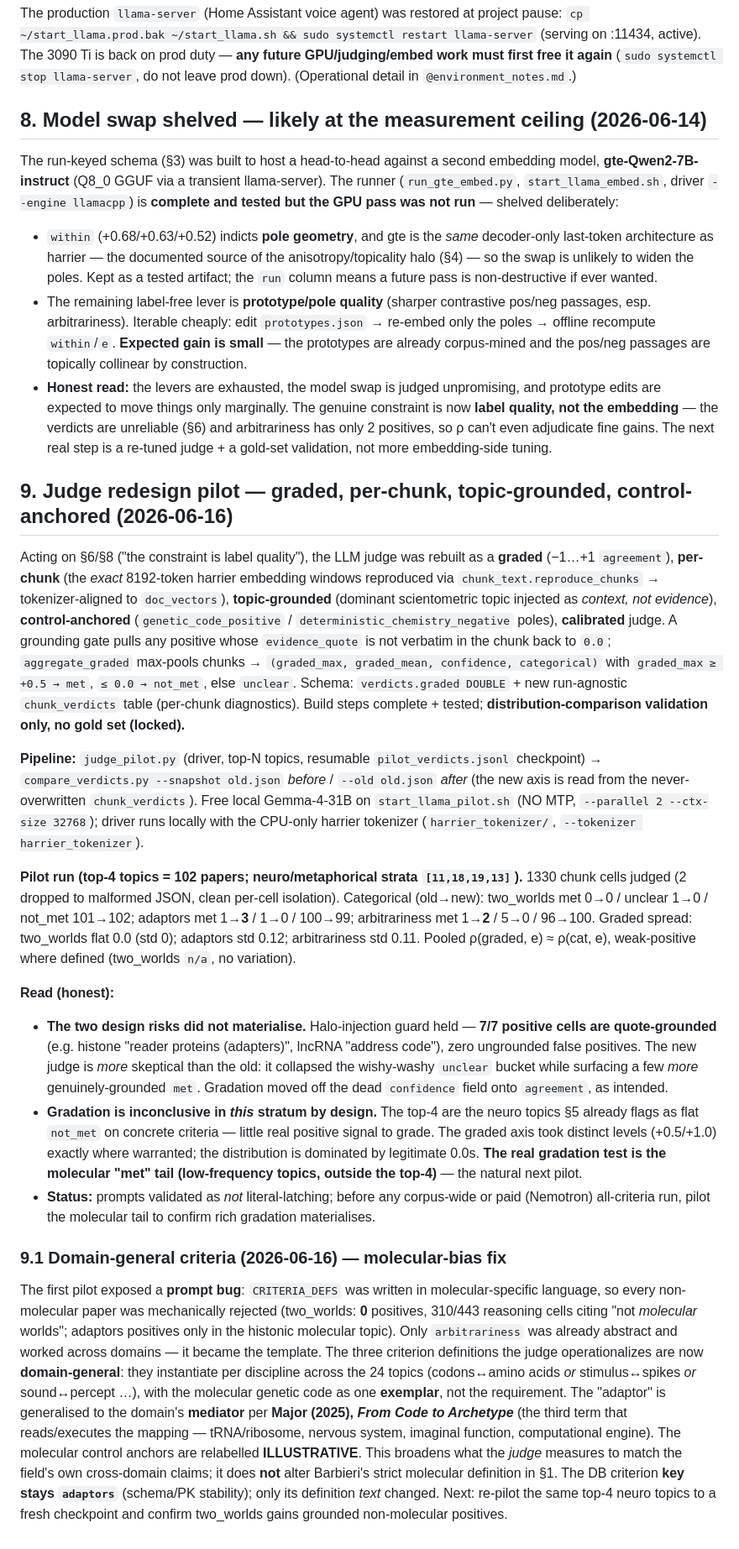
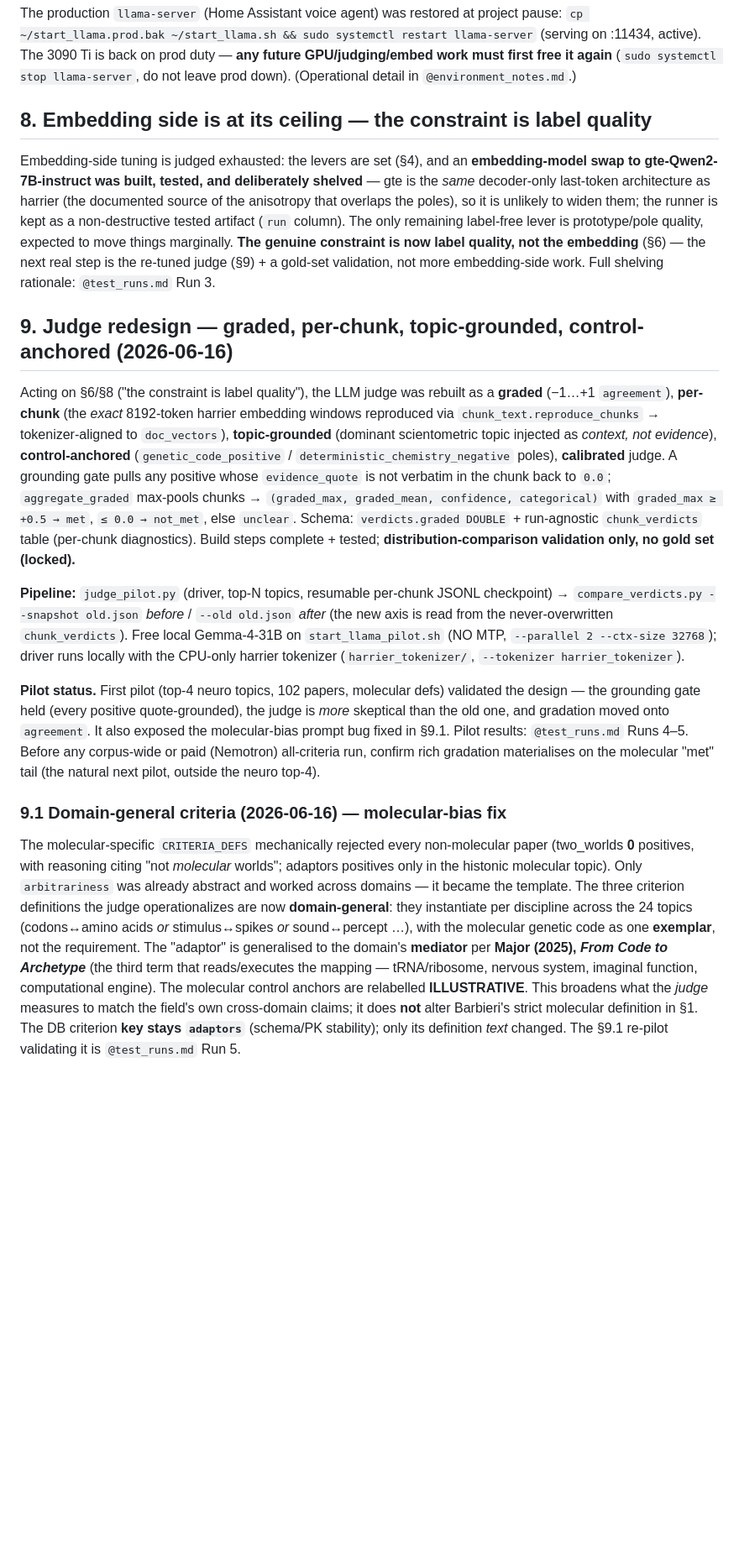
Before and after one commit to gjmulder/code-biology-database, a Markdown page: CLAUDE.md, the part around one of its changes. Shown at 84% size. GitHub-like rendering; blank space fills up the shorter version.

```diff
--- a/CLAUDE.md
+++ b/CLAUDE.md
@@ -310,27 +281,18 @@ on :11434, active). The 3090 Ti is back on prod duty — **any future GPU/judgin
 must first free it again** (`sudo systemctl stop llama-server`, do not leave prod down).
 (Operational detail in `@environment_notes.md`.)
 
-## 8. Model swap shelved — likely at the measurement ceiling (2026-06-14)
+## 8. Embedding side is at its ceiling — the constraint is label quality
 
-The run-keyed schema (§3) was built to host a head-to-head against a second embedding model,
-**gte-Qwen2-7B-instruct** (Q8_0 GGUF via a transient llama-server). The runner
-(`run_gte_embed.py`, `start_llama_embed.sh`, driver `--engine llamacpp`) is **complete and
-tested but the GPU pass was not run** — shelved deliberately:
-- `within` (+0.68/+0.63/+0.52) indicts **pole geometry**, and gte is the *same* decoder-only
-  last-token architecture as harrier — the documented source of the anisotropy/topicality
-  halo (§4) — so the swap is unlikely to widen the poles. Kept as a tested artifact; the
-  `run` column means a future pass is non-destructive if ever wanted.
-- The remaining label-free lever is **prototype/pole quality** (sharper contrastive pos/neg
-  passages, esp. arbitrariness). Iterable cheaply: edit `prototypes.json` → re-embed only the
-  poles → offline recompute `within`/`e`. **Expected gain is small** — the prototypes are
-  already corpus-mined and the pos/neg passages are topically collinear by construction.
-- **Honest read:** the levers are exhausted, the model swap is judged unpromising, and
-  prototype edits are expected to move things only marginally. The genuine constraint is now
-  **label quality, not the embedding** — the verdicts are unreliable (§6) and arbitrariness
-  has only 2 positives, so ρ can't even adjudicate fine gains. The next real step is a
-  re-tuned judge + a gold-set validation, not more embedding-side tuning.
+Embedding-side tuning is judged exhausted: the levers are set (§4), and an **embedding-model
+swap to gte-Qwen2-7B-instruct was built, tested, and deliberately shelved** — gte is the *same*
+decoder-only last-token architecture as harrier (the documented source of the anisotropy that
+overlaps the poles), so it is unlikely to widen them; the runner is kept as a non-destructive
+tested artifact (`run` column). The only remaining label-free lever is prototype/pole quality,
+expected to move things marginally. **The genuine constraint is now label quality, not the
+embedding** (§6) — the next real step is the re-tuned judge (§9) + a gold-set validation, not
+more embedding-side work. Full shelving rationale: `@test_runs.md` Run 3.
 
-## 9. Judge redesign pilot — graded, per-chunk, topic-grounded, control-anchored (2026-06-16)
+## 9. Judge redesign — graded, per-chunk, topic-grounded, control-anchored (2026-06-16)
 
 Acting on §6/§8 ("the constraint is label quality"), the LLM judge was rebuilt as a **graded**
 (−1…+1 `agreement`), **per-chunk** (the *exact* 8192-token harrier embedding windows reproduced
@@ -340,48 +302,33 @@ via `chunk_text.reproduce_chunks` → tokenizer-aligned to `doc_vectors`), **top
 A grounding gate pulls any positive whose `evidence_quote` is not verbatim in the chunk back to
 `0.0`; `aggregate_graded` max-pools chunks → `(graded_max, graded_mean, confidence, categorical)`
 with `graded_max ≥ +0.5 → met`, `≤ 0.0 → not_met`, else `unclear`. Schema:
-`verdicts.graded DOUBLE` + new run-agnostic `chunk_verdicts` table (per-chunk diagnostics).
+`verdicts.graded DOUBLE` + run-agnostic `chunk_verdicts` table (per-chunk diagnostics).
 Build steps complete + tested; **distribution-comparison validation only, no gold set (locked).**
 
-**Pipeline:** `judge_pilot.py` (driver, top-N topics, resumable `pilot_verdicts.jsonl`
-checkpoint) → `compare_verdicts.py --snapshot old.json` *before* / `--old old.json` *after*
-(the new axis is read from the never-overwritten `chunk_verdicts`). Free local Gemma-4-31B on
+**Pipeline:** `judge_pilot.py` (driver, top-N topics, resumable per-chunk JSONL checkpoint) →
+`compare_verdicts.py --snapshot old.json` *before* / `--old old.json` *after* (the new axis is
+read from the never-overwritten `chunk_verdicts`). Free local Gemma-4-31B on
 `start_llama_pilot.sh` (NO MTP, `--parallel 2 --ctx-size 32768`); driver runs locally with the
 CPU-only harrier tokenizer (`harrier_tokenizer/`, `--tokenizer harrier_tokenizer`).
 
-**Pilot run (top-4 topics = 102 papers; neuro/metaphorical strata `[11,18,19,13]`).** 1330
-chunk cells judged (2 dropped to malformed JSON, clean per-cell isolation). Categorical
-(old→new): two_worlds met 0→0 / unclear 1→0 / not_met 101→102; adaptors met 1→**3** / 1→0 /
-100→99; arbitrariness met 1→**2** / 5→0 / 96→100. Graded spread: two_worlds flat 0.0 (std 0);
-adaptors std 0.12; arbitrariness std 0.11. Pooled ρ(graded, e) ≈ ρ(cat, e), weak-positive
-where defined (two_worlds `n/a`, no variation).
-
-**Read (honest):**
-- **The two design risks did not materialise.** Halo-injection guard held — **7/7 positive
-  cells are quote-grounded** (e.g. histone "reader proteins (adapters)", lncRNA "address
-  code"), zero ungrounded false positives. The new judge is *more* skeptical than the old: it
-  collapsed the wishy-washy `unclear` bucket while surfacing a few *more* genuinely-grounded
-  `met`. Gradation moved off the dead `confidence` field onto `agreement`, as intended.
-- **Gradation is inconclusive in *this* stratum by design.** The top-4 are the neuro topics
-  §5 already flags as flat `not_met` on concrete criteria — little real positive signal to
-  grade. The graded axis took distinct levels (+0.5/+1.0) exactly where warranted; the
-  distribution is dominated by legitimate 0.0s. **The real gradation test is the molecular
-  "met" tail (low-frequency topics, outside the top-4)** — the natural next pilot.
-- **Status:** prompts validated as *not* literal-latching; before any corpus-wide or paid
-  (Nemotron) all-criteria run, pilot the molecular tail to confirm rich gradation materialises.
+**Pilot status.** First pilot (top-4 neuro topics, 102 papers, molecular defs) validated the
+design — the grounding gate held (every positive quote-grounded), the judge is *more* skeptical
+than the old one, and gradation moved onto `agreement`. It also exposed the molecular-bias
+prompt bug fixed in §9.1. Pilot results: `@test_runs.md` Runs 4–5. Before any corpus-wide or
+paid (Nemotron) all-criteria run, confirm rich gradation materialises on the molecular "met"
+tail (the natural next pilot, outside the neuro top-4).
 
 ### 9.1 Domain-general criteria (2026-06-16) — molecular-bias fix
-The first pilot exposed a **prompt bug**: `CRITERIA_DEFS` was written in molecular-specific
-language, so every non-molecular paper was mechanically rejected (two_worlds: **0** positives,
-310/443 reasoning cells citing "not *molecular* worlds"; adaptors positives only in the histonic
-molecular topic). Only `arbitrariness` was already abstract and worked across domains — it became
-the template. The three criterion definitions the judge operationalizes are now **domain-general**:
-they instantiate per discipline across the 24 topics (codons↔amino acids *or* stimulus↔spikes *or*
-sound↔percept …), with the molecular genetic code as one **exemplar**, not the requirement. The
-"adaptor" is generalised to the domain's **mediator** per **Major (2025), *From Code to Archetype***
-(the third term that reads/executes the mapping — tRNA/ribosome, nervous system, imaginal function,
-computational engine). The molecular control anchors are relabelled **ILLUSTRATIVE**. This broadens
-what the *judge* measures to match the field's own cross-domain claims; it does **not** alter
-Barbieri's strict molecular definition in §1. The DB criterion **key stays `adaptors`** (schema/PK
-stability); only its definition *text* changed. Next: re-pilot the same top-4 neuro topics to a
-fresh checkpoint and confirm two_worlds gains grounded non-molecular positives.
+The molecular-specific `CRITERIA_DEFS` mechanically rejected every non-molecular paper
+(two_worlds **0** positives, with reasoning citing "not *molecular* worlds"; adaptors positives
+only in the histonic molecular topic). Only `arbitrariness` was already abstract and worked
+across domains — it became the template. The three criterion definitions the judge
+operationalizes are now **domain-general**: they instantiate per discipline across the 24 topics
+(codons↔amino acids *or* stimulus↔spikes *or* sound↔percept …), with the molecular genetic code
+as one **exemplar**, not the requirement. The "adaptor" is generalised to the domain's
+**mediator** per **Major (2025), *From Code to Archetype*** (the third term that reads/executes
+the mapping — tRNA/ribosome, nervous system, imaginal function, computational engine). The
+molecular control anchors are relabelled **ILLUSTRATIVE**. This broadens what the *judge*
+measures to match the field's own cross-domain claims; it does **not** alter Barbieri's strict
+molecular definition in §1. The DB criterion **key stays `adaptors`** (schema/PK stability);
+only its definition *text* changed. The §9.1 re-pilot validating it is `@test_runs.md` Run 5.
```
Also changed, not shown: other parts of CLAUDE.md (+32 -61 lines), test_runs.md (added, +147 -0 lines).
